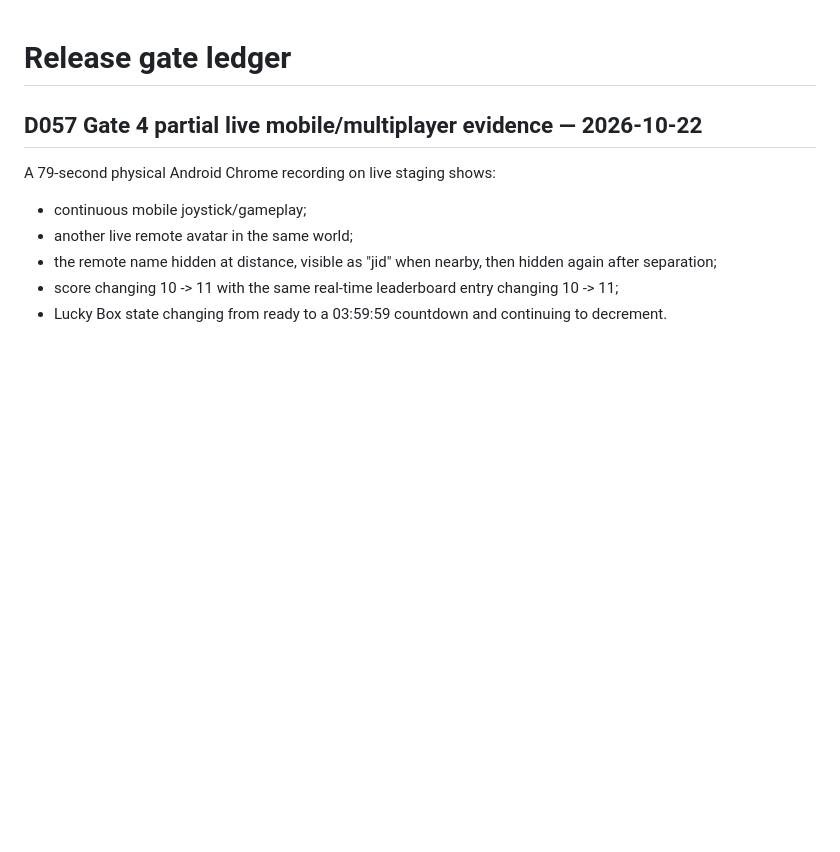
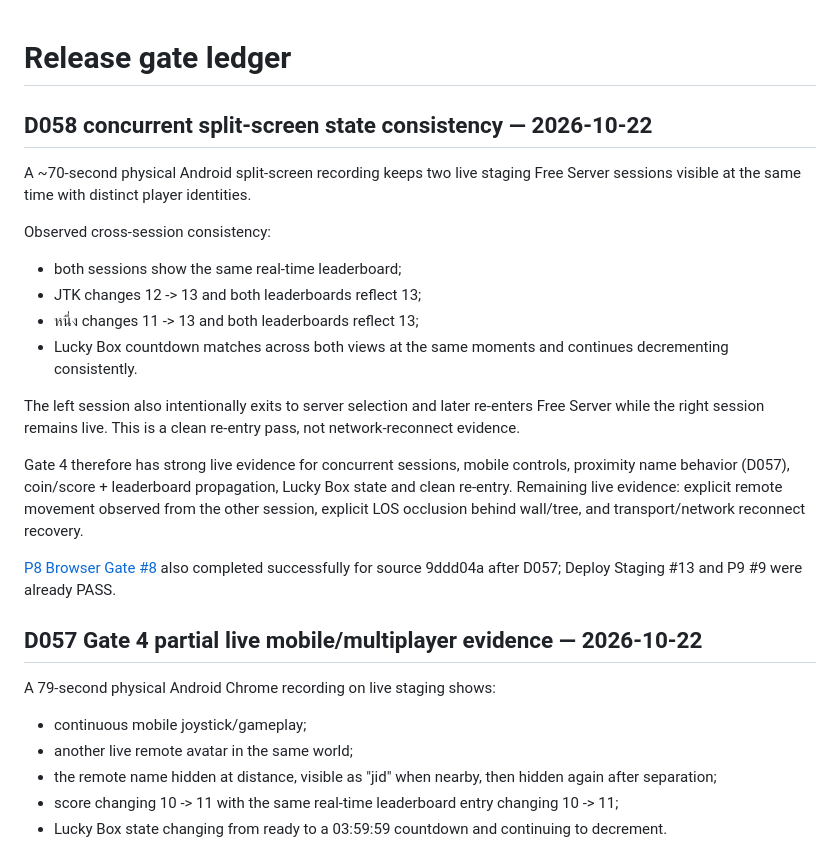
Before and after one commit to jtkmanga/GPT-VOXEL-3D, a Markdown page: docs/development/RELEASE_GATES.md, the part around the change. GitHub-like rendering; blank space fills up the shorter version.

```diff
--- a/docs/development/RELEASE_GATES.md
+++ b/docs/development/RELEASE_GATES.md
@@ -1,4 +1,30 @@
 # Release gate ledger
+
+## D058 concurrent split-screen state consistency — 2026-10-22
+
+A ~70-second physical Android split-screen recording keeps two live staging Free
+Server sessions visible at the same time with distinct player identities.
+
+Observed cross-session consistency:
+- both sessions show the same real-time leaderboard;
+- JTK changes 12 -> 13 and both leaderboards reflect 13;
+- หนึ่ง changes 11 -> 13 and both leaderboards reflect 13;
+- Lucky Box countdown matches across both views at the same moments and continues
+  decrementing consistently.
+
+The left session also intentionally exits to server selection and later re-enters
+Free Server while the right session remains live. This is a clean re-entry pass,
+not network-reconnect evidence.
+
+Gate 4 therefore has strong live evidence for concurrent sessions, mobile
+controls, proximity name behavior (D057), coin/score + leaderboard propagation,
+Lucky Box state and clean re-entry. Remaining live evidence: explicit remote
+movement observed from the other session, explicit LOS occlusion behind
+wall/tree, and transport/network reconnect recovery.
+
+[P8 Browser Gate #8](https://github.com/jtkmanga/GPT-VOXEL-3D/actions/runs/39780764343)
+also completed successfully for source 9ddd04a after D057; Deploy Staging #13
+and P9 #9 were already PASS.
 
 ## D057 Gate 4 partial live mobile/multiplayer evidence — 2026-10-22
 
```
Also changed, not shown: docs/development/PLAN.md (+8 -0 lines), docs/development/STATE.md (+26 -0 lines).
